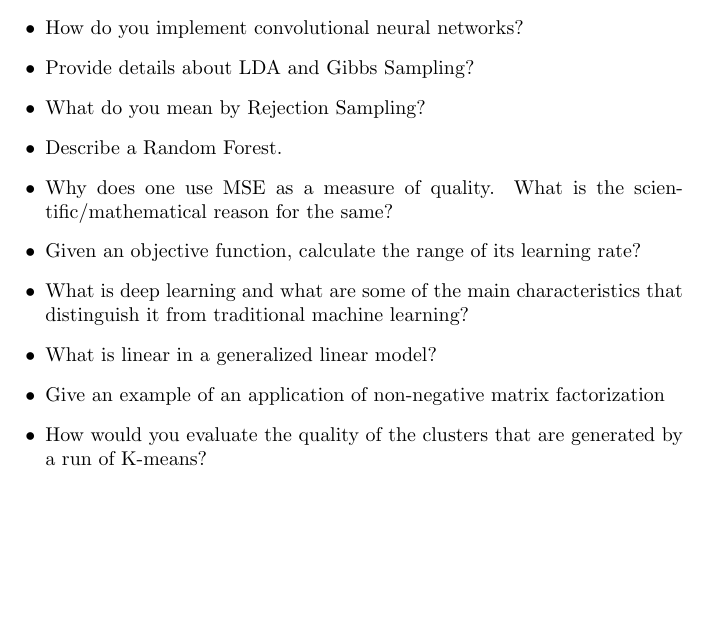
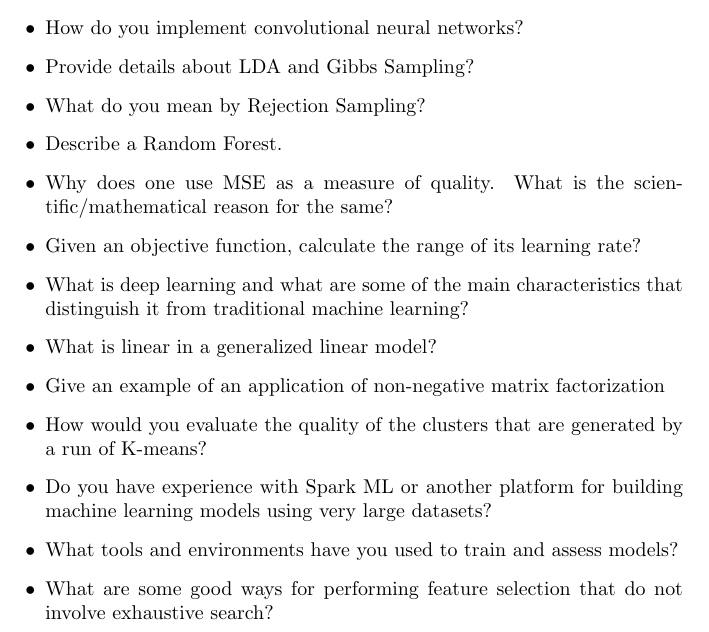
Before and after one commit to applecool/MachineLearning, a LaTeX document (Questions/questions.tex): part of page 2 of 2, cut so that both start at the same text, the shorter picture padded with empty space. Compiled offline with pdfLaTeX.

Commit message:
added new questions

```diff
--- a/Questions/questions.tex
+++ b/Questions/questions.tex
@@ -38,5 +38,8 @@
 	\item What is linear in a generalized linear model?
 	\item Give an example of an application of non-negative matrix factorization
 	\item How would you evaluate the quality of the clusters that are generated by a run of K-means?
+	\item Do you have experience with Spark ML or another platform for building machine learning models using very large datasets?
+	\item What tools and environments have you used to train and assess models?
+	\item What are some good ways for performing feature selection that do not involve exhaustive search?
 \end{itemize}
 \end{document}
```
Also changed, not shown: Questions/questions.pdf, 4 other files.
